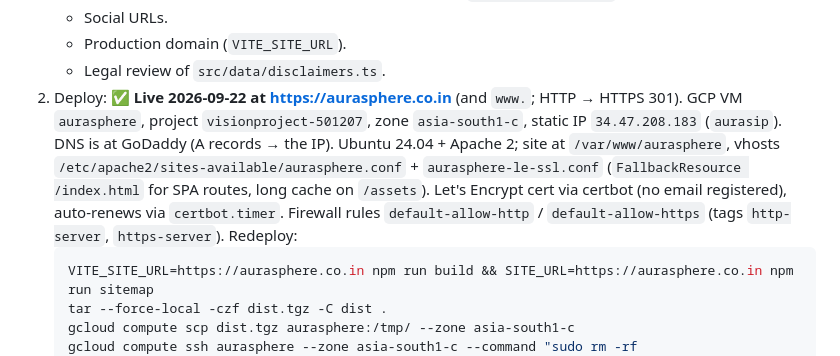
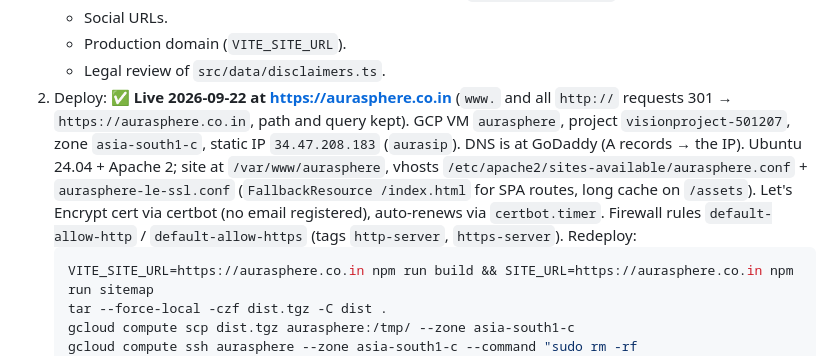
Before and after one commit to pkmixx/aurahealthspherev1claude, a Markdown page: PROGRESS.md, the part around the change. Drawn GitHub-style.

Commit message:
PROGRESS: note www to apex redirect
Co-Authored-By: Claude Opus 5 (1M context) <noreply@anthropic.com>

````diff
--- a/PROGRESS.md
+++ b/PROGRESS.md
@@ -48,7 +48,7 @@ _Last updated: 2026-09-22_
    - Social URLs.
    - Production domain (`VITE_SITE_URL`).
    - Legal review of `src/data/disclaimers.ts`.
-2. Deploy: ✅ **Live 2026-09-22 at https://aurasphere.co.in** (and `www.`; HTTP → HTTPS 301). GCP VM `aurasphere`, project `visionproject-501207`, zone `asia-south1-c`, static IP `34.47.208.183` (`aurasip`). DNS is at GoDaddy (A records → the IP). Ubuntu 24.04 + Apache 2; site at `/var/www/aurasphere`, vhosts `/etc/apache2/sites-available/aurasphere.conf` + `aurasphere-le-ssl.conf` (`FallbackResource /index.html` for SPA routes, long cache on `/assets`). Let's Encrypt cert via certbot (no email registered), auto-renews via `certbot.timer`. Firewall rules `default-allow-http` / `default-allow-https` (tags `http-server`, `https-server`). Redeploy:
+2. Deploy: ✅ **Live 2026-09-22 at https://aurasphere.co.in** (`www.` and all `http://` requests 301 → `https://aurasphere.co.in`, path and query kept). GCP VM `aurasphere`, project `visionproject-501207`, zone `asia-south1-c`, static IP `34.47.208.183` (`aurasip`). DNS is at GoDaddy (A records → the IP). Ubuntu 24.04 + Apache 2; site at `/var/www/aurasphere`, vhosts `/etc/apache2/sites-available/aurasphere.conf` + `aurasphere-le-ssl.conf` (`FallbackResource /index.html` for SPA routes, long cache on `/assets`). Let's Encrypt cert via certbot (no email registered), auto-renews via `certbot.timer`. Firewall rules `default-allow-http` / `default-allow-https` (tags `http-server`, `https-server`). Redeploy:
    ```bash
    VITE_SITE_URL=https://aurasphere.co.in npm run build && SITE_URL=https://aurasphere.co.in npm run sitemap
    tar --force-local -czf dist.tgz -C dist .
````
